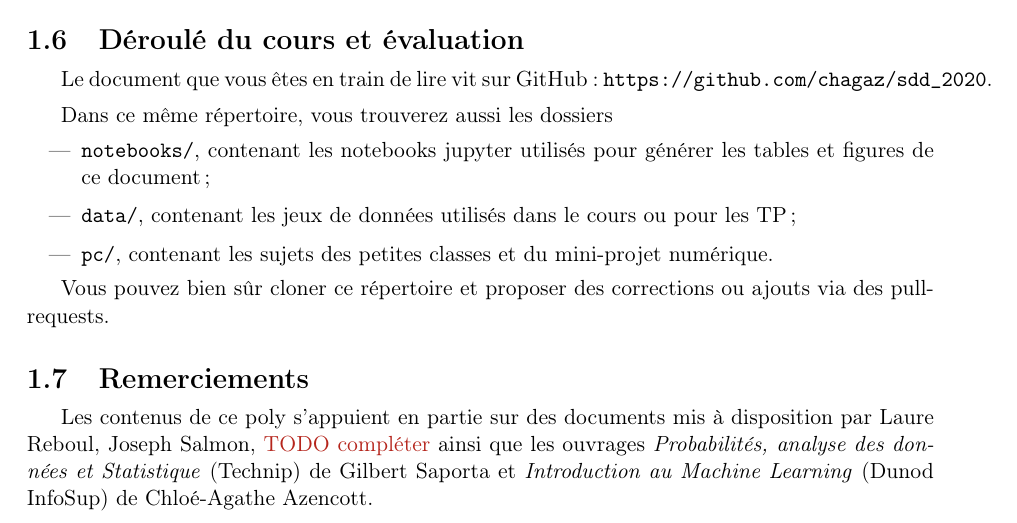
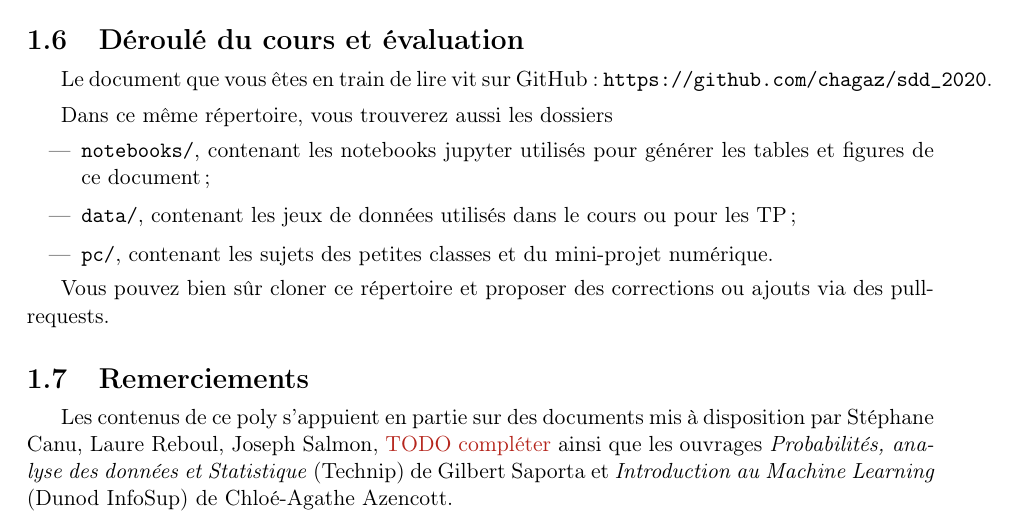
Before and after one commit to chagaz/sdd_2020, a LaTeX thesis (poly/sdd_2020_poly.tex, which reads poly/intro.tex): part of page 4 of 68, cut so that both start at the same text. Compiled offline with pdfLaTeX; the source files are stored in an older character set and shown here as Unicode; a LaTeX package or settings file that is missing is left out.

Commit message:
updated thanks

```diff
--- a/poly/intro.tex
+++ b/poly/intro.tex
@@ -173,7 +173,7 @@ ajouts via des pull-requests.
 
 \section{Remerciements}
 Les contenus de ce poly s'appuient en partie sur des documents mis à
-disposition par Laure Reboul, Joseph Salmon, \todo{compléter} ainsi que les
+disposition par Stéphane Canu, Laure Reboul, Joseph Salmon, \todo{compléter} ainsi que les
 ouvrages \textit{Probabilités, analyse des données et Statistique} (Technip) de
 Gilbert Saporta et \textit{Introduction au Machine Learning} (Dunod InfoSup) de
 Chloé-Agathe Azencott.
```
